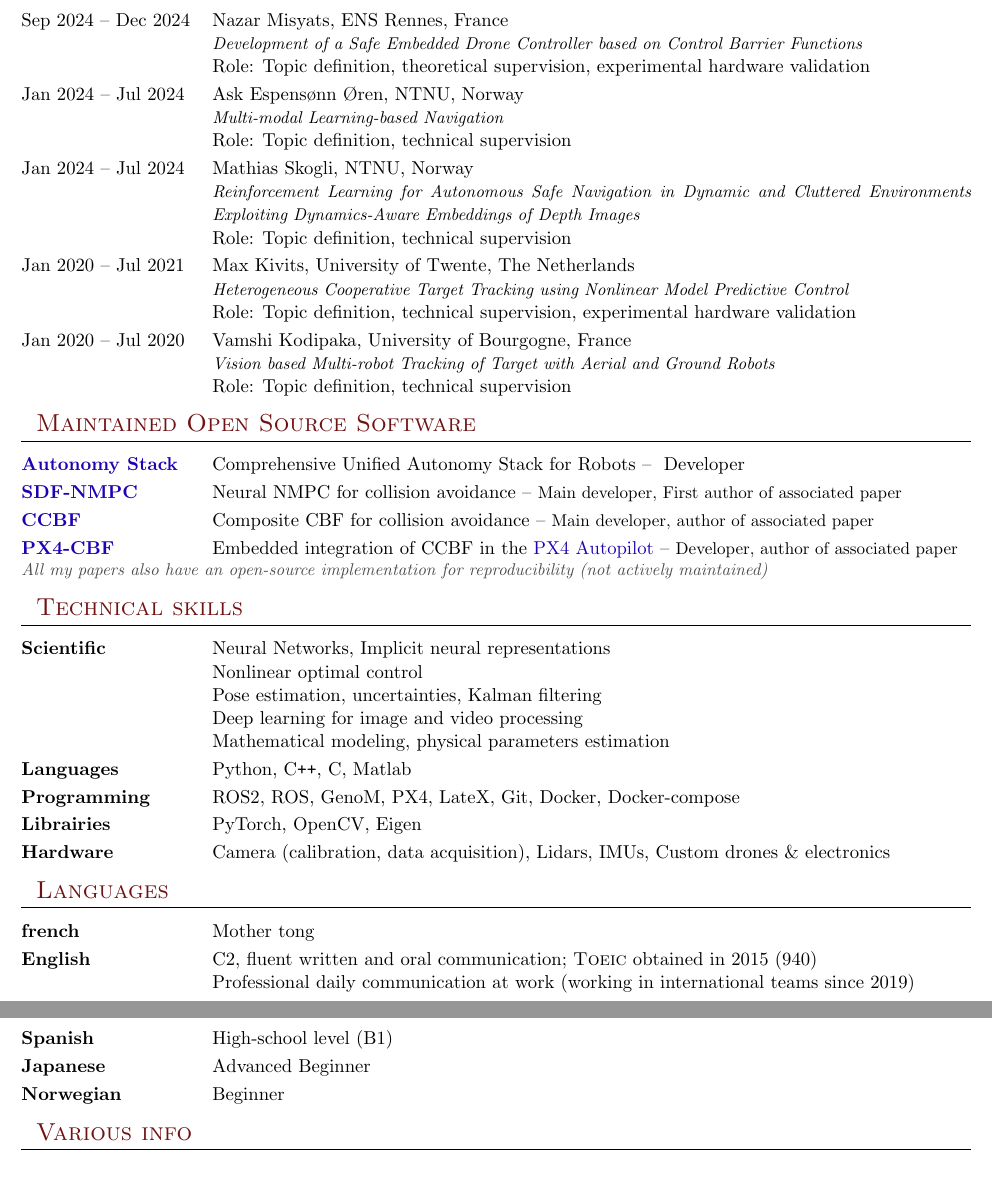
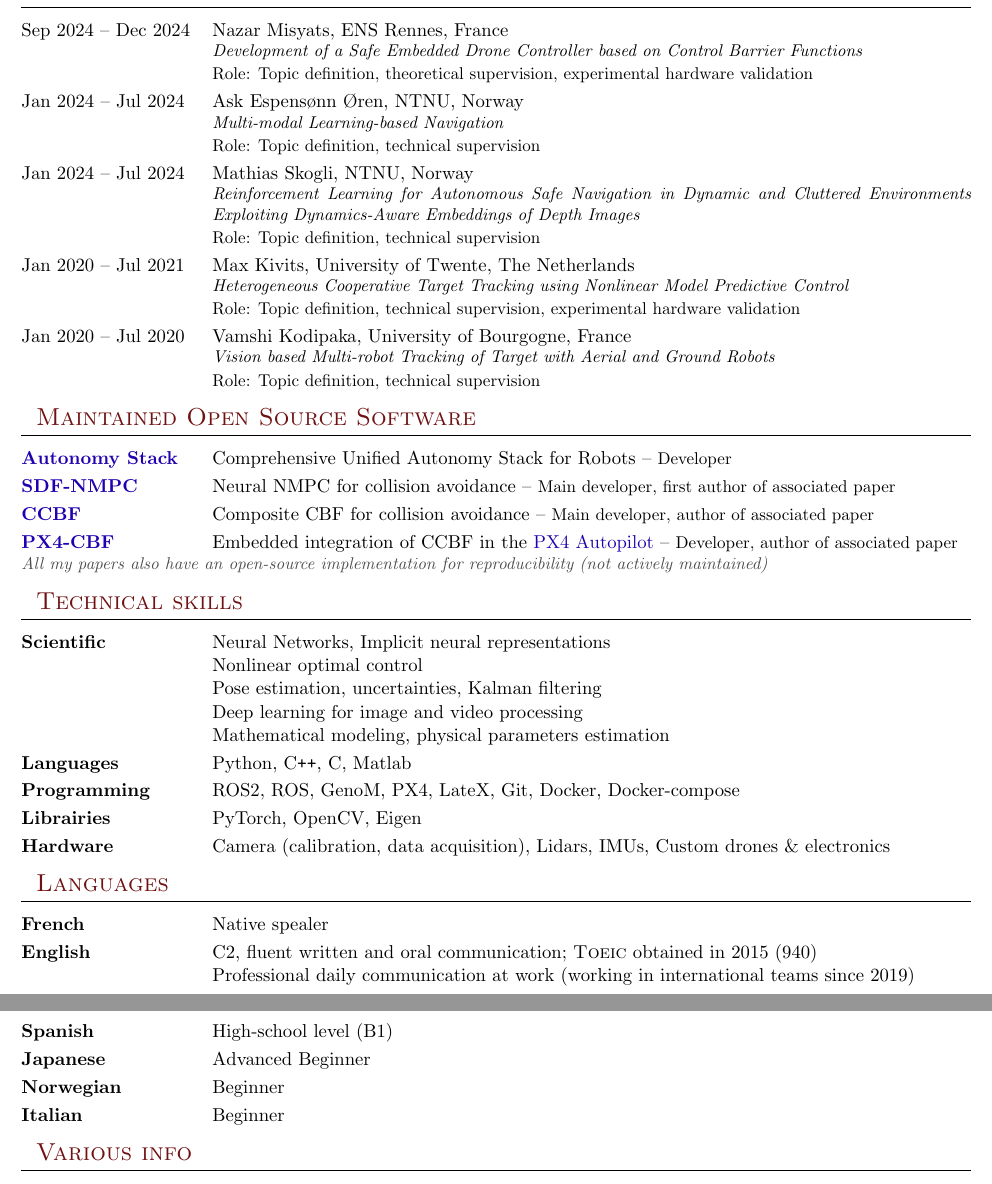
Before and after one commit to sedith/cv, a LaTeX document (main_en.tex): two parts of pages 3 and 4 of 4, joined at a grey line, cut so that both start at the same text. Compiled offline with pdfLaTeX.

Commit message:
minor fixes (capitals etc)

```diff
--- a/main_en.tex
+++ b/main_en.tex
@@ -344,27 +343,27 @@
 \begin{longtable}{@{}p{\colone}p{\coltwo}@{}}
 	Sep 2024 -- Dec 2024
 		& {Nazar Misyats, ENS Rennes, France  \par
-		{\small\itshape Development of a Safe Embedded Drone Controller based on Control Barrier Functions} \par
+		\small{\itshape Development of a Safe Embedded Drone Controller based on Control Barrier Functions} \par
         Role: Topic definition, theoretical supervision, experimental hardware validation}
 \\
 	Jan 2024 -- Jul 2024
 		& {Ask Espensønn Øren, NTNU, Norway \par
-		{\small\itshape Multi-modal Learning-based Navigation} \par
+		\small{\itshape Multi-modal Learning-based Navigation} \par
         Role: Topic definition, technical supervision}
 \\
 	Jan 2024 -- Jul 2024
 		& {Mathias Skogli, NTNU, Norway \par
-		{\small\itshape Reinforcement Learning for Autonomous Safe Navigation in Dynamic and Cluttered Environments Exploiting Dynamics-Aware Embeddings of Depth Images} \par
+		\small{\itshape Reinforcement Learning for Autonomous Safe Navigation in Dynamic and Cluttered Environments Exploiting Dynamics-Aware Embeddings of Depth Images} \par
         Role: Topic definition, technical supervision}
 \\
 	Jan 2020 -- Jul 2021
 		& {Max Kivits, University of Twente, The Netherlands \par
-		{\small\itshape Heterogeneous Cooperative Target Tracking using Nonlinear Model Predictive Control} \par
+		\small{\itshape Heterogeneous Cooperative Target Tracking using Nonlinear Model Predictive Control} \par
         Role: Topic definition, technical supervision, experimental hardware validation}
 \\
 	Jan 2020 -- Jul 2020
 		& {Vamshi Kodipaka, University of Bourgogne, France \par
-		{\small\itshape Vision based Multi-robot Tracking of Target with Aerial and Ground Robots} \par
+		\small{\itshape Vision based Multi-robot Tracking of Target with Aerial and Ground Robots} \par
         Role: Topic definition, technical supervision}
 \end{longtable}
 
@@ -375,10 +374,10 @@
 \section{Maintained Open Source Software}
 \begin{longtable}{@{}p{\colone}p{\coltwo}@{}}
 	\bfseries \href{https://ntnu-arl.github.io/unified_autonomy_stack/}{Autonomy Stack}
-		& Comprehensive Unified Autonomy Stack for Robots -- { Developer}
+		& Comprehensive Unified Autonomy Stack for Robots -- {\small Developer}
 \\
 	\bfseries \href{https://ntnu-arl.github.io/sdf-nmpc/}{SDF-NMPC}
-		& Neural NMPC for collision avoidance -- {\small Main developer, First author of associated paper}
+		& Neural NMPC for collision avoidance -- {\small Main developer, first author of associated paper}
 \\
 	\bfseries \href{https://github.com/ntnu-arl/composite_cbf}{CCBF}
 		& Composite CBF for collision avoidance -- {\small Main developer, author of associated paper}
@@ -418,12 +417,13 @@
 %----------------------------------------------------------------------------------------
 \section{Languages}
 \begin{longtable}{@{}p{\colone}p{\coltwo}@{}}
-	\bfseries french	& Mother tong \\
+	\bfseries French	& Native spealer \\
 	\bfseries English 	& C2, fluent written and oral communication; {\sc Toeic} obtained in 2015 (940) \par
 		Professional daily communication at work (working in international teams since 2019) \\
 	\bfseries Spanish 	& High-school level (B1) \\
 	\bfseries Japanese 	& Advanced Beginner \\
-	\bfseries Norwegian & Beginner
+	\bfseries Norwegian & Beginner \\
+	\bfseries Italian 	& Beginner \\
 \end{longtable}
 
 
```
Also changed, not shown: main_en.tex (9 more changed lines).
